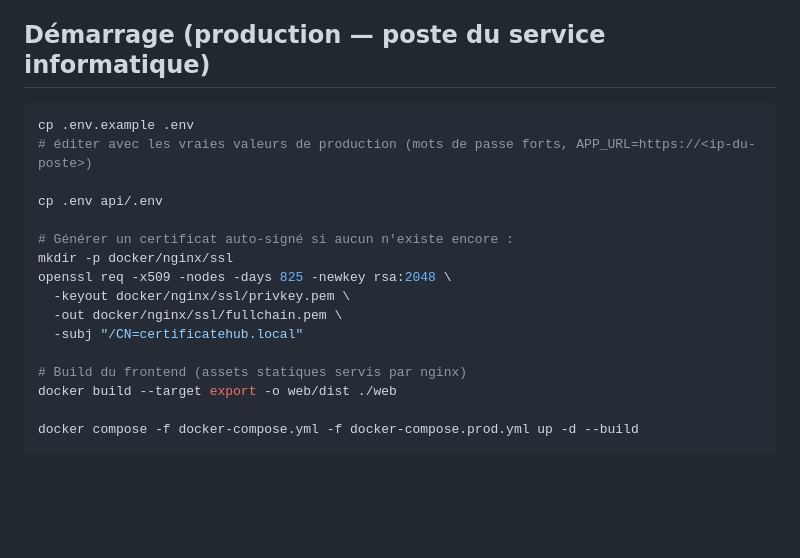
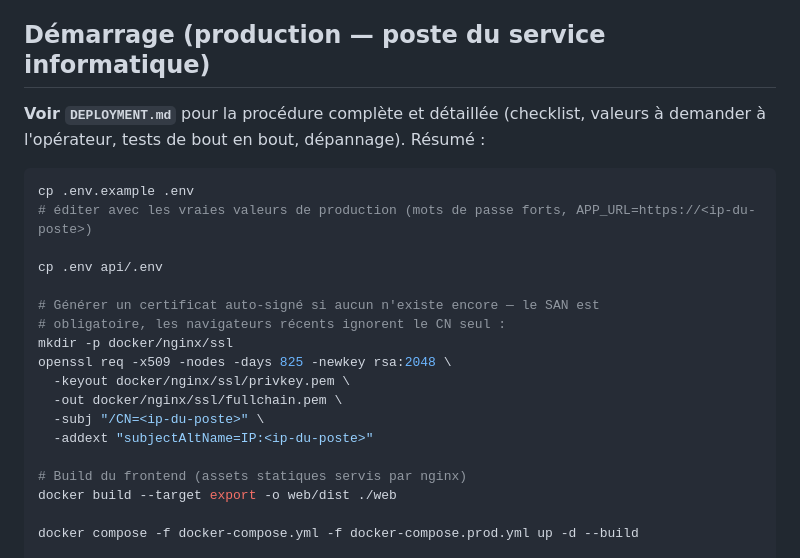
Before and after one commit to hopital-universitaire-dr-aristide-it/certificatehub, a Markdown page: README.md, the part around the change. Rendered like a GitHub page; blank space fills up the shorter version.

````diff
--- a/README.md
+++ b/README.md
@@ -32,18 +32,24 @@ docker compose exec app php artisan scout:import "Modules\Patient\Models\Patient
 
 ## Démarrage (production — poste du service informatique)
 
+**Voir `DEPLOYMENT.md`** pour la procédure complète et détaillée (checklist,
+valeurs à demander à l'opérateur, tests de bout en bout, dépannage).
+Résumé :
+
 ```bash
 cp .env.example .env
 # éditer avec les vraies valeurs de production (mots de passe forts, APP_URL=https://<ip-du-poste>)
 
 cp .env api/.env
 
-# Générer un certificat auto-signé si aucun n'existe encore :
+# Générer un certificat auto-signé si aucun n'existe encore — le SAN est
+# obligatoire, les navigateurs récents ignorent le CN seul :
 mkdir -p docker/nginx/ssl
 openssl req -x509 -nodes -days 825 -newkey rsa:2048 \
   -keyout docker/nginx/ssl/privkey.pem \
   -out docker/nginx/ssl/fullchain.pem \
-  -subj "/CN=certificatehub.local"
+  -subj "/CN=<ip-du-poste>" \
+  -addext "subjectAltName=IP:<ip-du-poste>"
 
 # Build du frontend (assets statiques servis par nginx)
 docker build --target export -o web/dist ./web
````
Also changed, not shown: DEPLOYMENT.md (added, +238 -0 lines), SEED_CREDENTIALS.md (added, +43 -0 lines).
